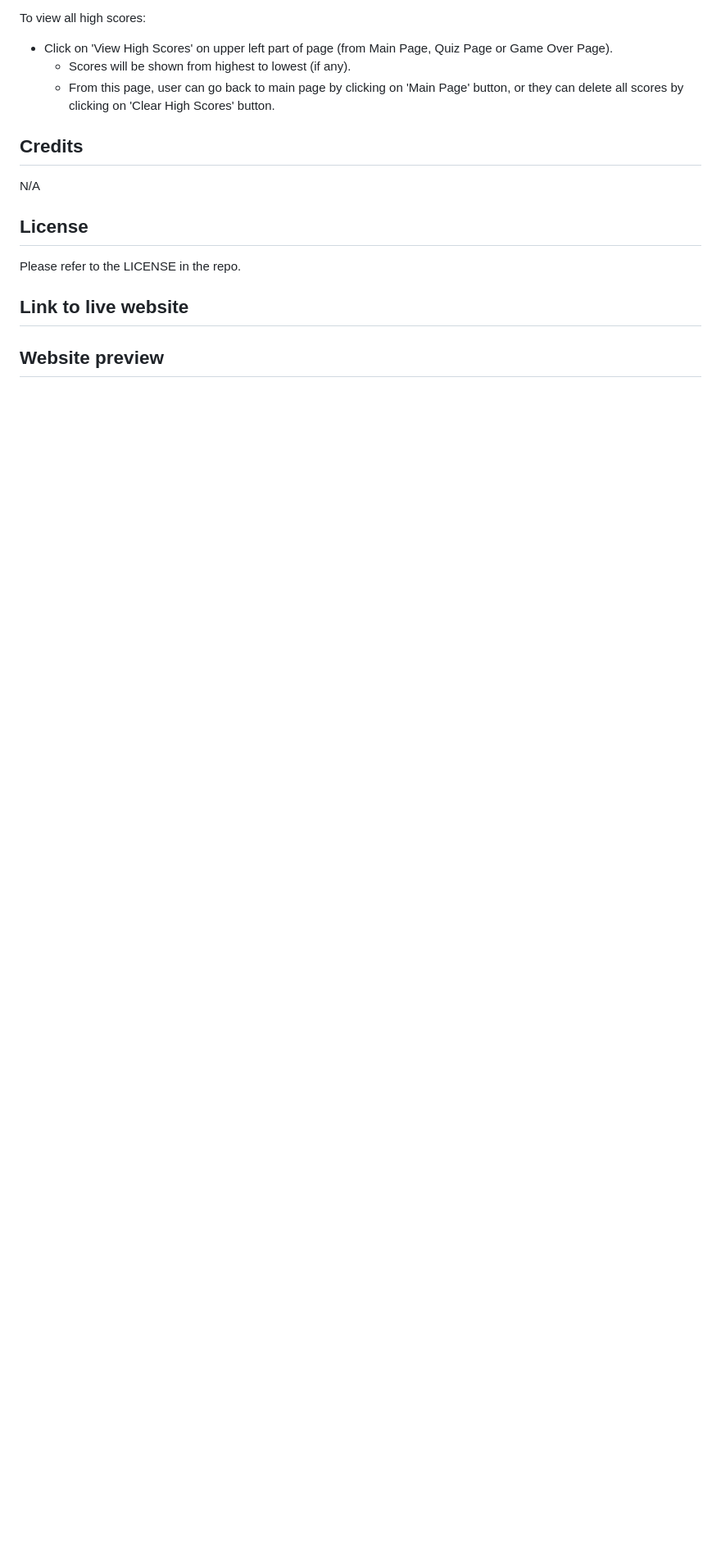
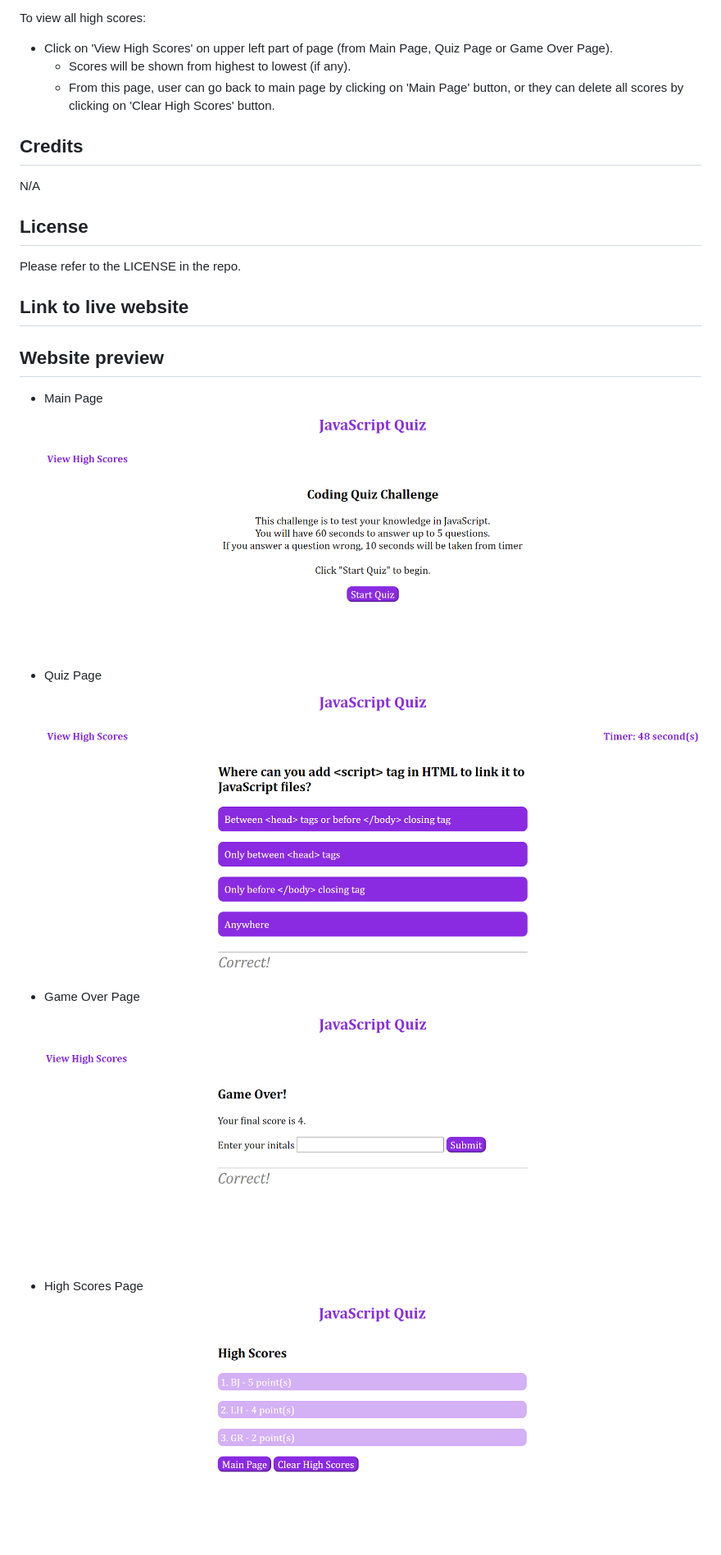
Before and after one commit to BiaJorgensen/quiz, a Markdown page: README.md, the part around the change. Shown: that part at 82% size. GitHub-like rendering; pictures changed too: assets/Images/GameOverPage.PNG (added), assets/Images/HighScoresPage.PNG (added), assets/Images/MainPage.PNG (added); blank space fills up the shorter version.

Commit message:
Added images to assets folder and to README

```diff
--- a/README.md
+++ b/README.md
@@ -35,3 +35,15 @@ Please refer to the LICENSE in the repo.
 
 
 ## Website preview
+
+* Main Page
+![JS_Quiz_Main_Page](./assets/Images/MainPage.PNG)
+
+* Quiz Page
+![Quiz_Page](./assets/Images/QuizPage.PNG)
+
+* Game Over Page
+![Game_Over_Page](./assets/Images/GameOverPage.PNG)
+
+* High Scores Page
+![High_Scores_Page](./assets/Images/HighScoresPage.PNG)
```
